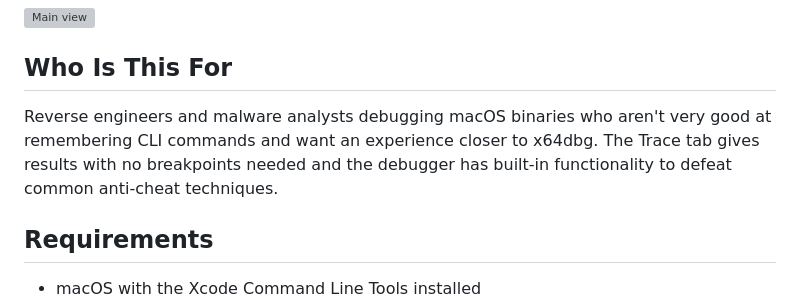
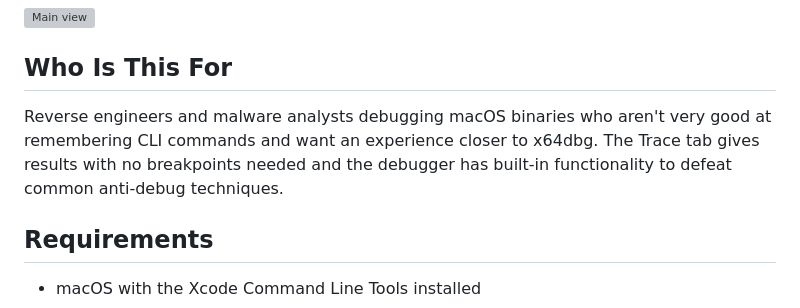
Before and after one commit to MZHeader/macdbg, a Markdown page: README.md, the part around the change. Rendered like a GitHub page; grey boxes are pictures that could not be loaded.

```diff
--- a/README.md
+++ b/README.md
@@ -6,7 +6,7 @@ A Textual TUI for LLDB. Gives you a multi-pane view of the running process. Incl
 
 ## Who Is This For
 
-Reverse engineers and malware analysts debugging macOS binaries who aren't very good at remembering CLI commands and want an experience closer to x64dbg. The Trace tab gives results with no breakpoints needed and the debugger has built-in functionality to defeat common anti-cheat techniques.
+Reverse engineers and malware analysts debugging macOS binaries who aren't very good at remembering CLI commands and want an experience closer to x64dbg. The Trace tab gives results with no breakpoints needed and the debugger has built-in functionality to defeat common anti-debug techniques.
 
 ## Requirements
 
```
